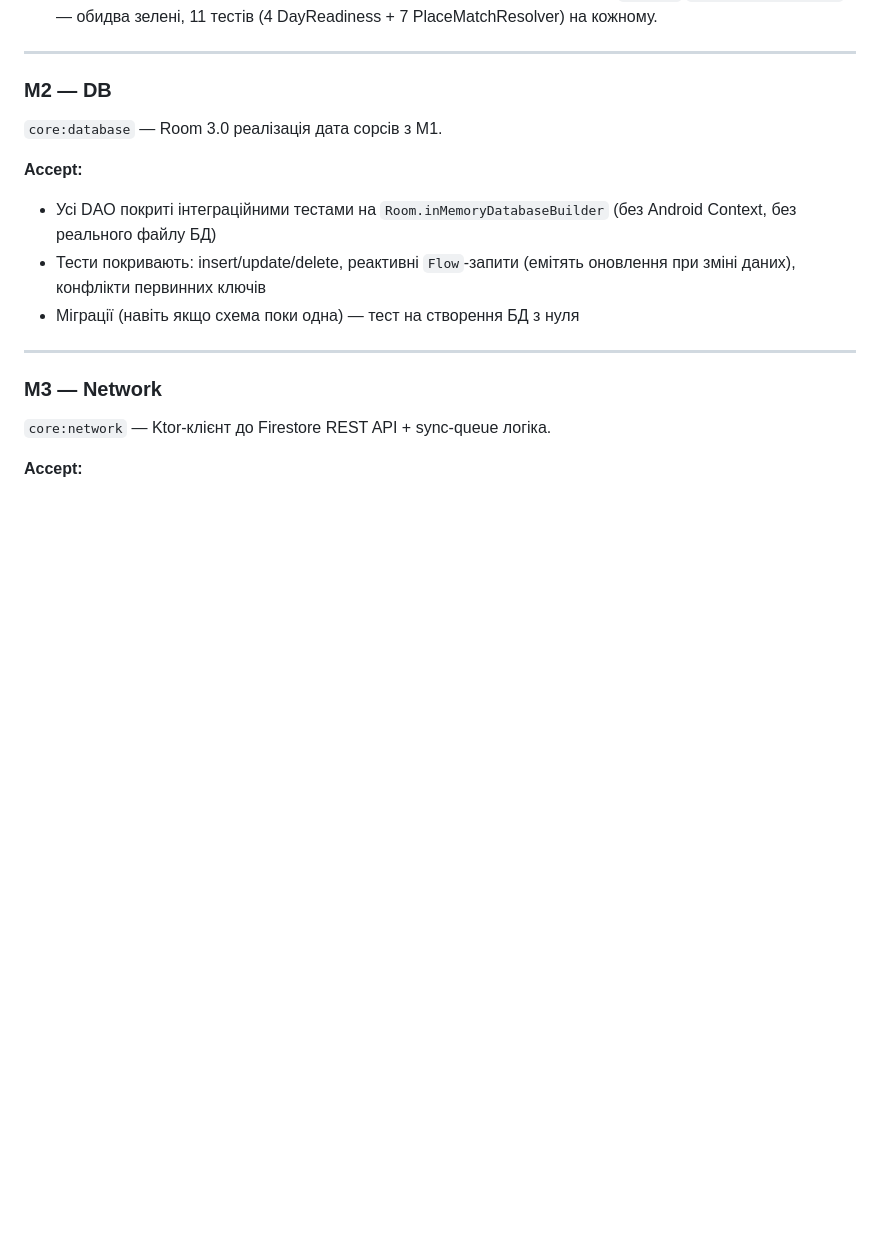
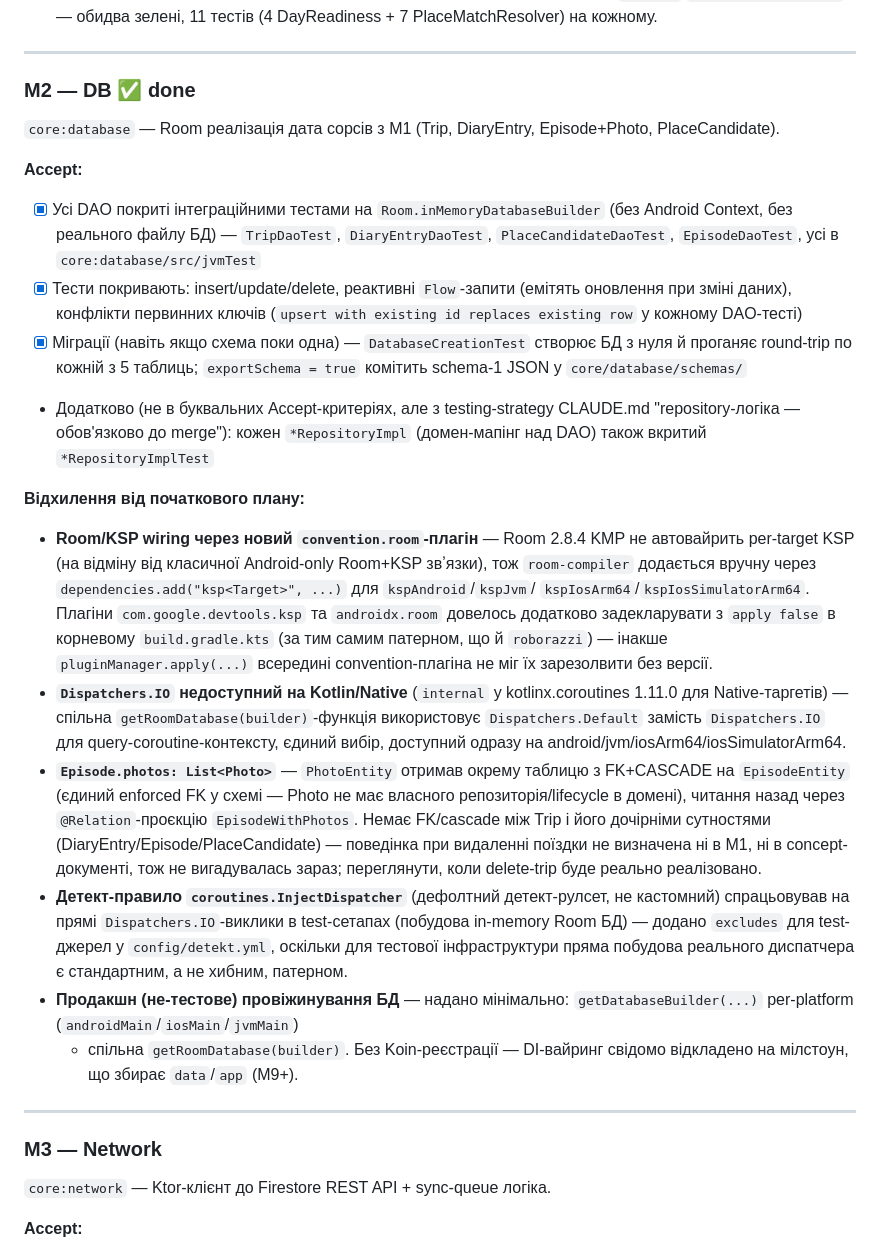
Before and after one commit to shaposhnyk-maxym/alongisde, a Markdown page: docs/roadmap.md, the part around the change. GitHub-like rendering; blank space fills up the shorter version.

Commit message:
docs: mark M2 done in roadmap
Records M2's accept-criteria checklist and the deviations from plan:
manual per-target KSP wiring, Dispatchers.Default instead of
Dispatchers.IO (internal on Kotlin/Native), Photo's FK/cascade scope,
and the detekt InjectDispatcher exclusion for test sources.

```diff
--- a/docs/roadmap.md
+++ b/docs/roadmap.md
@@ -107,15 +107,58 @@ match-статусом...) +
 
 ---
 
-### M2 — DB
-`core:database` — Room 3.0 реалізація дата сорсів з M1.
+### M2 — DB ✅ done
+`core:database` — Room реалізація дата сорсів з M1 (Trip, DiaryEntry,
+Episode+Photo, PlaceCandidate).
 
 **Accept:**
-- Усі DAO покриті інтеграційними тестами на `Room.inMemoryDatabaseBuilder`
-  (без Android Context, без реального файлу БД)
-- Тести покривають: insert/update/delete, реактивні `Flow`-запити
-  (емітять оновлення при зміні даних), конфлікти первинних ключів
-- Міграції (навіть якщо схема поки одна) — тест на створення БД з нуля
+- [x] Усі DAO покриті інтеграційними тестами на `Room.inMemoryDatabaseBuilder`
+      (без Android Context, без реального файлу БД) — `TripDaoTest`,
+      `DiaryEntryDaoTest`, `PlaceCandidateDaoTest`, `EpisodeDaoTest`, усі в
+      `core:database/src/jvmTest`
+- [x] Тести покривають: insert/update/delete, реактивні `Flow`-запити
+      (емітять оновлення при зміні даних), конфлікти первинних ключів
+      (`upsert with existing id replaces existing row` у кожному DAO-тесті)
+- [x] Міграції (навіть якщо схема поки одна) — `DatabaseCreationTest`
+      створює БД з нуля й проганяє round-trip по кожній з 5 таблиць;
+      `exportSchema = true` комітить schema-1 JSON у `core/database/schemas/`
+- Додатково (не в буквальних Accept-критеріях, але з testing-strategy
+  CLAUDE.md "repository-логіка — обов'язково до merge"): кожен
+  `*RepositoryImpl` (домен-мапінг над DAO) також вкритий `*RepositoryImplTest`
+
+**Відхилення від початкового плану:**
+- **Room/KSP wiring через новий `convention.room`-плагін** — Room 2.8.4 KMP
+  не автовайрить per-target KSP (на відміну від класичної Android-only
+  Room+KSP звʼязки), тож `room-compiler` додається вручну через
+  `dependencies.add("ksp<Target>", ...)` для `kspAndroid`/`kspJvm`/
+  `kspIosArm64`/`kspIosSimulatorArm64`. Плагіни `com.google.devtools.ksp`
+  та `androidx.room` довелось додатково задекларувати з `apply false` в
+  корневому `build.gradle.kts` (за тим самим патерном, що й `roborazzi`) —
+  інакше `pluginManager.apply(...)` всередині convention-плагіна не міг їх
+  зарезолвити без версії.
+- **`Dispatchers.IO` недоступний на Kotlin/Native** (`internal` у
+  kotlinx.coroutines 1.11.0 для Native-таргетів) — спільна
+  `getRoomDatabase(builder)`-функція використовує `Dispatchers.Default`
+  замість `Dispatchers.IO` для query-coroutine-контексту, єдиний вибір,
+  доступний одразу на android/jvm/iosArm64/iosSimulatorArm64.
+- **`Episode.photos: List<Photo>`** — `PhotoEntity` отримав окрему таблицю
+  з FK+CASCADE на `EpisodeEntity` (єдиний enforced FK у схемі — Photo не
+  має власного репозиторія/lifecycle в домені), читання назад через
+  `@Relation`-проєкцію `EpisodeWithPhotos`. Немає FK/cascade між Trip і
+  його дочірніми сутностями (DiaryEntry/Episode/PlaceCandidate) — поведінка
+  при видаленні поїздки не визначена ні в M1, ні в concept-документі,
+  тож не вигадувалась зараз; переглянути, коли delete-trip буде реально
+  реалізовано.
+- **Детект-правило `coroutines.InjectDispatcher`** (дефолтний детект-рулсет,
+  не кастомний) спрацьовував на прямі `Dispatchers.IO`-виклики в
+  test-сетапах (побудова in-memory Room БД) — додано `excludes` для
+  test-джерел у `config/detekt.yml`, оскільки для тестової інфраструктури
+  пряма побудова реального диспатчера є стандартним, а не хибним,
+  патерном.
+- **Продакшн (не-тестове) провіжинування БД** — надано мінімально:
+  `getDatabaseBuilder(...)` per-platform (`androidMain`/`iosMain`/`jvmMain`)
+  + спільна `getRoomDatabase(builder)`. Без Koin-реєстрації — DI-вайринг
+  свідомо відкладено на мілстоун, що збирає `data`/`app` (M9+).
 
 ---
 
```
